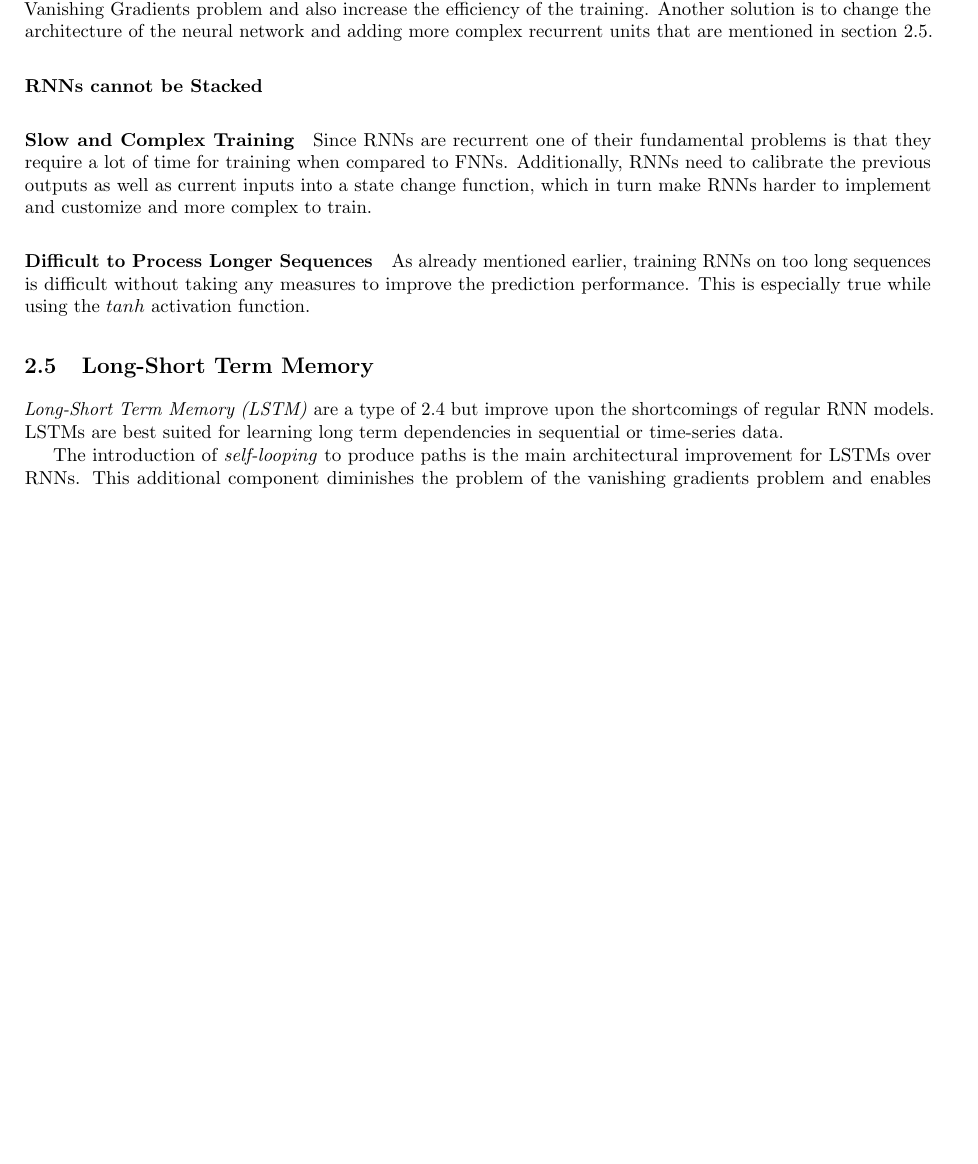
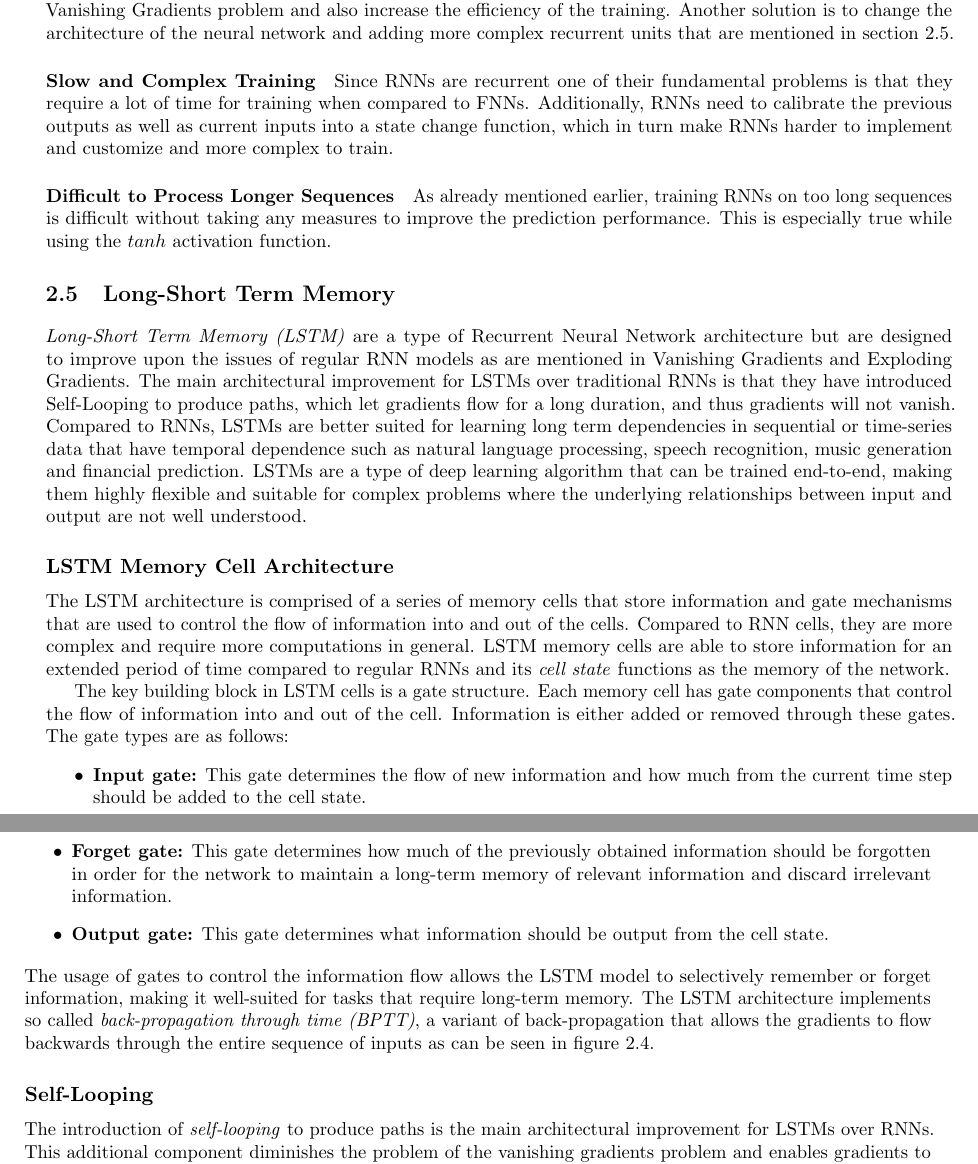
Before and after one commit to MyGodItsFull0fStars/master_thesis_datacloud, a LaTeX thesis (main.tex, which reads chapters/2_background_related_work/background.tex): part of page 7 of 17 before the commit and two parts of pages 8 and 9 of 19 after it, the two joined at a grey line, cut so that both start at the same text, the shorter picture padded with empty space. Compiled offline with pdfLaTeX.

Commit message:
Added content to background

```diff
--- a/chapters/2_background_related_work/background.tex
+++ b/chapters/2_background_related_work/background.tex
@@ -112,8 +133,6 @@
 
                 There are multiple solutions to the Vanishing Gradient problem, such as changing the activation function from $\tanh$ to \emph{Rectified Linear Unit (ReLU)}. Also initialising the weights of the model can solve this problem, though tailored heuristics (such as the \emph{Xavier Weight Initialisation}) should be used to result in omitting the Vanishing Gradients problem and also increase the efficiency of the training. Another solution is to change the architecture of the neural network and adding more complex recurrent units that are mentioned in section \ref{sec:lstm-background}.
 
-            \paragraph{RNNs cannot be Stacked}
-
             \paragraph{Slow and Complex Training}
 
                 Since RNNs are recurrent one of their fundamental problems is that they require a lot of time for training when compared to FNNs. Additionally, RNNs need to calibrate the previous outputs as well as current inputs into a state change function, which in turn make RNNs harder to implement and customize and more complex to train.
@@ -126,20 +145,9 @@
     \section{Long-Short Term Memory}
     \label{sec:lstm-background}
 
-        \emph{Long-Short Term Memory (LSTM)} are a type of \ref{sec:rnn-background} but improve upon the shortcomings of regular RNN models.
-        LSTMs are best suited for learning long term dependencies in sequential or time-series data.
-
-        The introduction of \emph{self-looping} to produce paths is the main architectural improvement for LSTMs over RNNs. This additional component diminishes the problem of the vanishing gradients problem and enables gradients to flow for a long duration.
-
-    % \section{Forward-Propagation}
-    % \label{sec:forward-propagation}
-
-    %     Placeholder
-
-    % \section{Backward-Propagation}
-
-    % \section{Activation Function}
-
-    % \section{Loss Function}
+        \emph{Long-Short Term Memory (LSTM)} are a type of \nameref{sec:rnn-background} architecture but are designed to improve upon the issues of regular RNN models as are mentioned in \nameref{par:vanishing-gradients-background} and \nameref{par:exploding-gradients-background}.
+        The main architectural improvement for LSTMs over traditional RNNs is that they have introduced \nameref{sec:self-looping-background} to produce paths, which let gradients flow for a long duration, and thus gradients will not vanish.
+        Compared to RNNs, LSTMs are better suited for learning long term dependencies in sequential or time-series data that have temporal dependence such as natural language processing, speech recognition, music generation and financial prediction.
+        LSTMs are a type of deep learning algorithm that can be trained end-to-end, making them highly flexible and suitable for complex problems where the underlying relationships between input and output are not well understood.
 
 
@@ -148 +154,28 @@
 
+        \subsection{LSTM Memory Cell Architecture}
+        \label{sec:lstm-memory-cell-architecture-background}
+
+            The LSTM architecture is comprised of a series of memory cells that store information and gate mechanisms that are used to control the flow of information into and out of the cells.
+            Compared to RNN cells, they are more complex and require more computations in general.
+            LSTM memory cells are able to store information for an extended period of time compared to regular RNNs and its \emph{cell state} functions as the memory of the network.
+
+            The key building block in LSTM cells is a gate structure.
+            Each memory cell has gate components that control the flow of information into and out of the cell.
+            Information is either added or removed through these gates.
+            The gate types are as follows:
+
+            \begin{itemize}
+                \item \textbf{Input gate:} This gate determines the flow of new information and how much from the current time step should be added to the cell state.
+                \item \textbf{Forget gate:} This gate determines how much of the previously obtained information should be forgotten in order for the network to maintain a long-term memory of relevant information and discard irrelevant information.
+                \item \textbf{Output gate:} This gate determines what information should be output from the cell state.
+            \end{itemize}
+            The usage of gates to control the information flow allows the LSTM model to selectively remember or forget information, making it well-suited for tasks that require long-term memory.
+            The LSTM architecture implements so called \emph{back-propagation through time (BPTT)}, a variant of back-propagation that allows the gradients to flow backwards through the entire sequence of inputs as can be seen in figure \ref{fig:loss-calculation-weight-update-rnn}.
+
+
+
+        \subsection{Self-Looping}
+        \label{sec:self-looping-background}
+
+
+            The introduction of \emph{self-looping} to produce paths is the main architectural improvement for LSTMs over RNNs. This additional component diminishes the problem of the vanishing gradients problem and enables gradients to flow for a long duration.
```
Also changed, not shown: chapters/2_background_related_work/background.tex (43 more changed lines).
